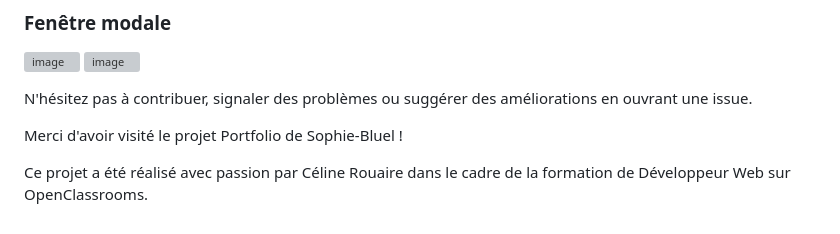
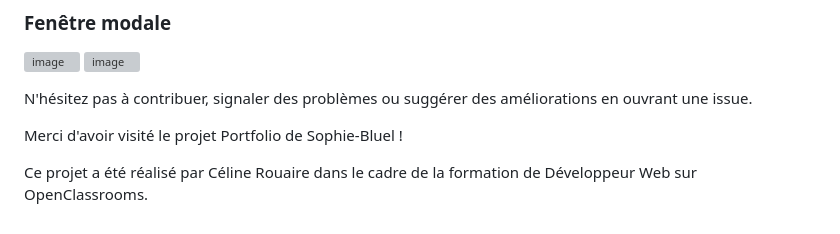
Before and after one commit to GiraltDeReve/Site-Portfolio-Sophie-Bluel-, a Markdown page: README.md, the part around the change. GitHub-like rendering; grey boxes are pictures that could not be loaded.

```diff
--- a/README.md
+++ b/README.md
@@ -57,4 +57,4 @@ N'hésitez pas à contribuer, signaler des problèmes ou suggérer des améliora
 
 Merci d'avoir visité le projet Portfolio de Sophie-Bluel !
 
-Ce projet a été réalisé avec passion par Céline Rouaire dans le cadre de la formation de Développeur Web sur OpenClassrooms.
+Ce projet a été réalisé par Céline Rouaire dans le cadre de la formation de Développeur Web sur OpenClassrooms.
```
